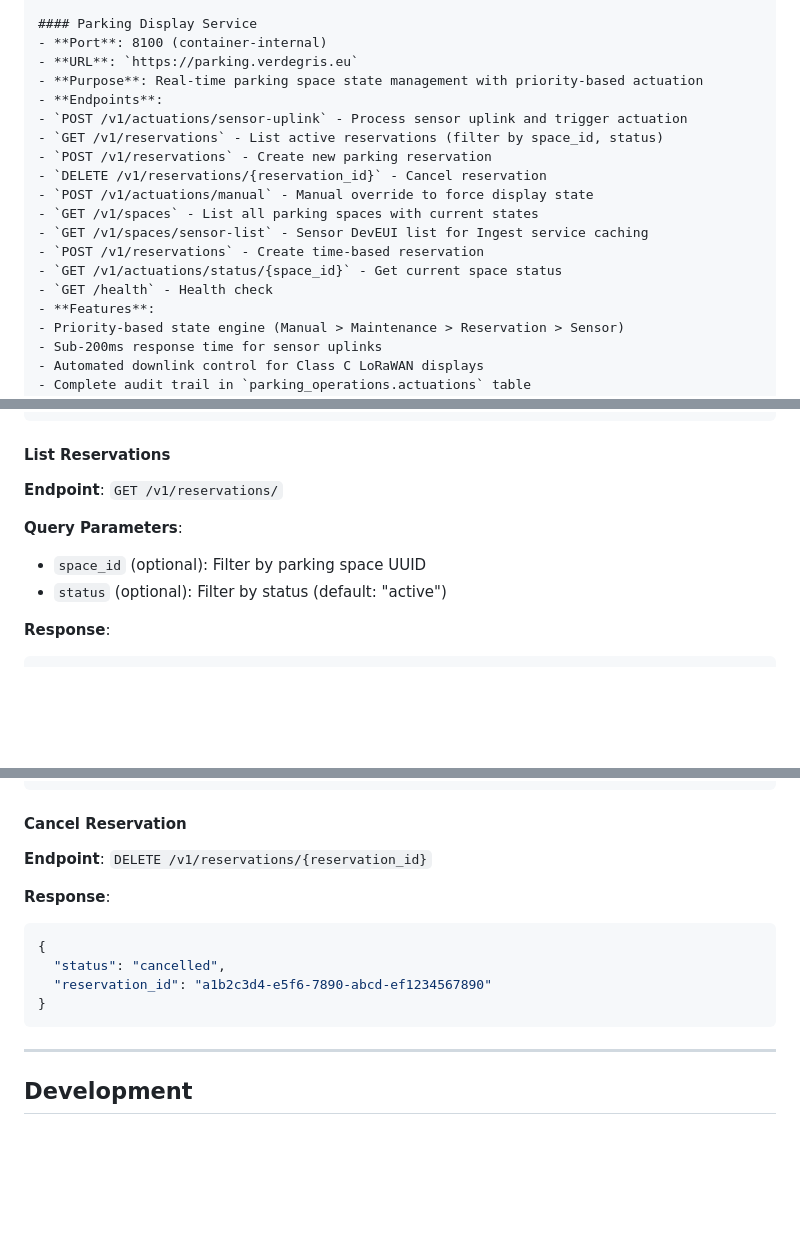
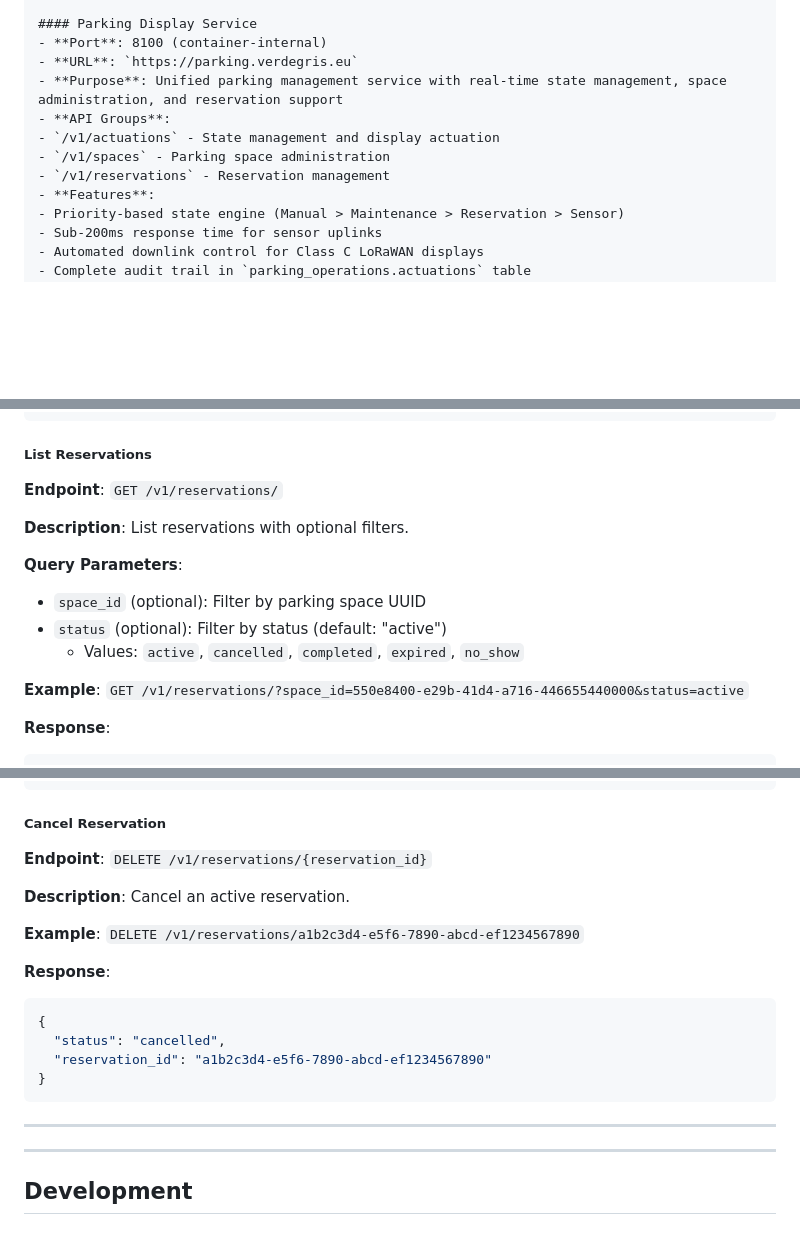
Before and after one commit to cpaumelle/smart-parking-platform, a Markdown page: README.md, 3 parts joined by grey strips. Rendered like a GitHub page; blank space fills up the shorter version.

````diff
--- a/README.md
+++ b/README.md
@@ -436,18 +436,11 @@ monit restart station
 #### Parking Display Service
 - **Port**: 8100 (container-internal)
 - **URL**: `https://parking.verdegris.eu`
-- **Purpose**: Real-time parking space state management with priority-based actuation
-- **Endpoints**:
-  - `POST /v1/actuations/sensor-uplink` - Process sensor uplink and trigger actuation
-  - `GET /v1/reservations` - List active reservations (filter by space_id, status)
-  - `POST /v1/reservations` - Create new parking reservation
-  - `DELETE /v1/reservations/{reservation_id}` - Cancel reservation
-  - `POST /v1/actuations/manual` - Manual override to force display state
-  - `GET /v1/spaces` - List all parking spaces with current states
-  - `GET /v1/spaces/sensor-list` - Sensor DevEUI list for Ingest service caching
-  - `POST /v1/reservations` - Create time-based reservation
-  - `GET /v1/actuations/status/{space_id}` - Get current space status
-  - `GET /health` - Health check
+- **Purpose**: Unified parking management service with real-time state management, space administration, and reservation support
+- **API Groups**:
+  - `/v1/actuations` - State management and display actuation
+  - `/v1/spaces` - Parking space administration
+  - `/v1/reservations` - Reservation management
 - **Features**:
   - Priority-based state engine (Manual > Maintenance > Reservation > Sensor)
   - Sub-200ms response time for sensor uplinks
@@ -636,13 +795,18 @@ The Parking Display Service provides real-time parking space state management wi
 }
 ```
 
-#### List Reservations
+##### List Reservations
 
 **Endpoint**: `GET /v1/reservations/`
+
+**Description**: List reservations with optional filters.
 
 **Query Parameters**:
 - `space_id` (optional): Filter by parking space UUID
 - `status` (optional): Filter by status (default: "active")
+  - Values: `active`, `cancelled`, `completed`, `expired`, `no_show`
+
+**Example**: `GET /v1/reservations/?space_id=550e8400-e29b-41d4-a716-446655440000&status=active`
 
 **Response**:
 ```json
@@ -663,9 +827,13 @@ The Parking Display Service provides real-time parking space state management wi
 }
 ```
 
-#### Cancel Reservation
+##### Cancel Reservation
 
 **Endpoint**: `DELETE /v1/reservations/{reservation_id}`
+
+**Description**: Cancel an active reservation.
+
+**Example**: `DELETE /v1/reservations/a1b2c3d4-e5f6-7890-abcd-ef1234567890`
 
 **Response**:
 ```json
@@ -674,6 +842,9 @@ The Parking Display Service provides real-time parking space state management wi
   "reservation_id": "a1b2c3d4-e5f6-7890-abcd-ef1234567890"
 }
 ```
+
+---
+
 
 ---
 
````
Also changed, not shown: other parts of README.md (+169 -3 lines).
